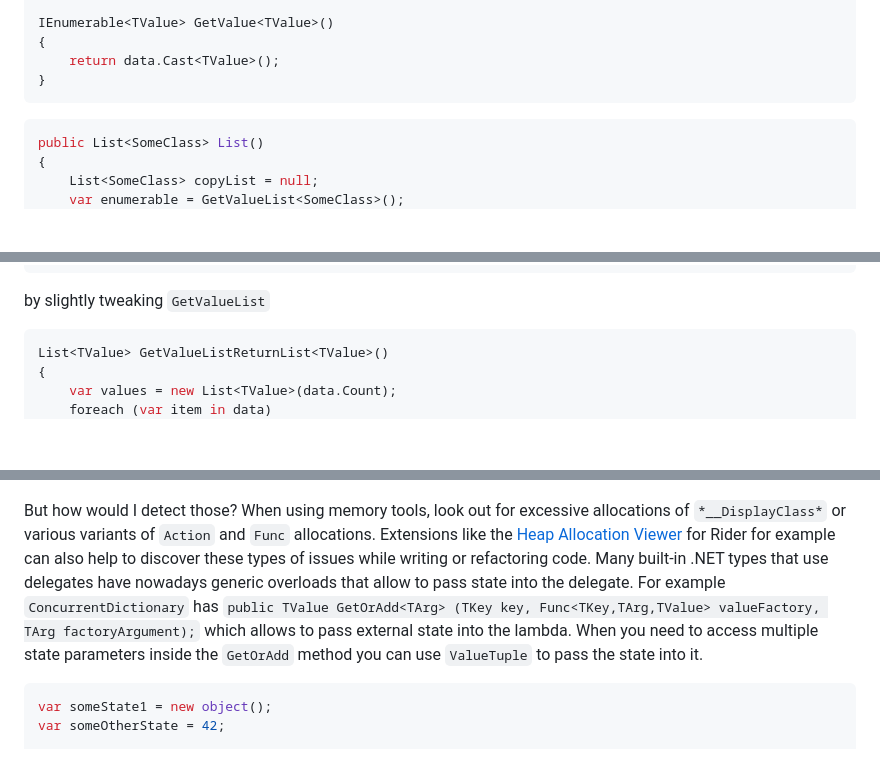
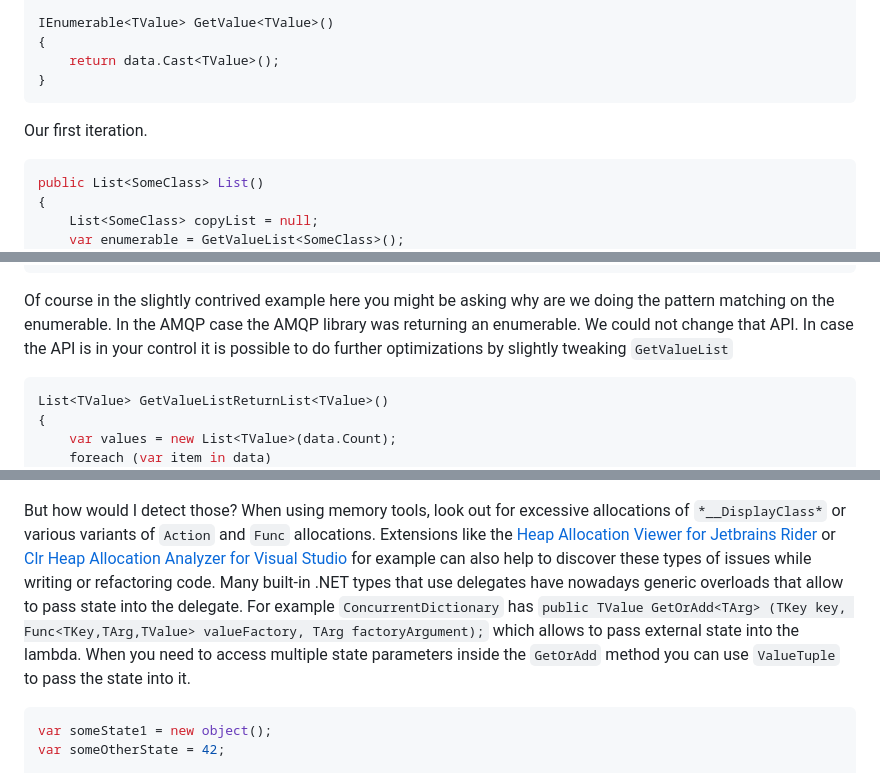
Before and after one commit to danielmarbach/PerformanceTricksAzureSDK, a Markdown page: README.md, 3 parts joined by grey strips. Rendered like a GitHub page; blank space fills up the shorter version.

Commit message:
Many more changes

````diff
--- a/README.md
+++ b/README.md
@@ -165,6 +167,8 @@ IEnumerable<TValue> GetValue<TValue>()
     return data.Cast<TValue>();
 }
 ```
+
+Our first iteration.
 
 ```csharp
 public List<SomeClass> List()
@@ -195,7 +199,7 @@ IEnumerable<TValue> GetValueList<TValue>()
 }
 ```
 
-by slightly tweaking `GetValueList`
+Of course in the slightly contrived example here you might be asking why are we doing the pattern matching on the enumerable. In the AMQP case the AMQP library was returning an enumerable. We could not change that API. In case the API is in your control it is possible to do further optimizations by slightly tweaking `GetValueList`
 
 ```csharp
 List<TValue> GetValueListReturnList<TValue>()
@@ -432,7 +435,7 @@ To demonstrate how these can add up in real-world scenarios, let me show you a b
 
 ![](benchmarks/NServiceBusPipelineExecution.png)
 
-But how would I detect those? When using memory tools, look out for excessive allocations of `*__DisplayClass*` or various variants of `Action` and `Func` allocations. Extensions like the [Heap Allocation Viewer](https://plugins.jetbrains.com/plugin/9223-heap-allocations-viewer) for Rider for example can also help to discover these types of issues while writing or refactoring code. Many built-in .NET types that use delegates have nowadays generic overloads that allow to pass state into the delegate. For example `ConcurrentDictionary` has `public TValue GetOrAdd<TArg> (TKey key, Func<TKey,TArg,TValue> valueFactory, TArg factoryArgument);` which allows to pass external state into the lambda. When you need to access multiple state parameters inside the `GetOrAdd` method you can use `ValueTuple` to pass the state into it.
+But how would I detect those? When using memory tools, look out for excessive allocations of `*__DisplayClass*` or various variants of `Action` and `Func` allocations. Extensions like the [Heap Allocation Viewer for Jetbrains Rider](https://plugins.jetbrains.com/plugin/9223-heap-allocations-viewer) or [Clr Heap Allocation Analyzer for Visual Studio](https://marketplace.visualstudio.com/items?itemName=MukulSabharwal.ClrHeapAllocationAnalyzer) for example can also help to discover these types of issues while writing or refactoring code. Many built-in .NET types that use delegates have nowadays generic overloads that allow to pass state into the delegate. For example `ConcurrentDictionary` has `public TValue GetOrAdd<TArg> (TKey key, Func<TKey,TArg,TValue> valueFactory, TArg factoryArgument);` which allows to pass external state into the lambda. When you need to access multiple state parameters inside the `GetOrAdd` method you can use `ValueTuple` to pass the state into it.
 
 ```csharp
 var someState1 = new object();
````
Also changed, not shown: other parts of README.md (+20 -19 lines), benchmarks/EnumerableCount-report-github.md (added, +43 -0 lines), benchmarks/CollectionComparison.png, benchmarks/LinqBeforeAfterComparisonCropped.png (added), benchmarks/NServiceBusPipelineExecutionCropped.png (added), img/excess-g121ed821c_1280.jpg (added), 2 other files.
